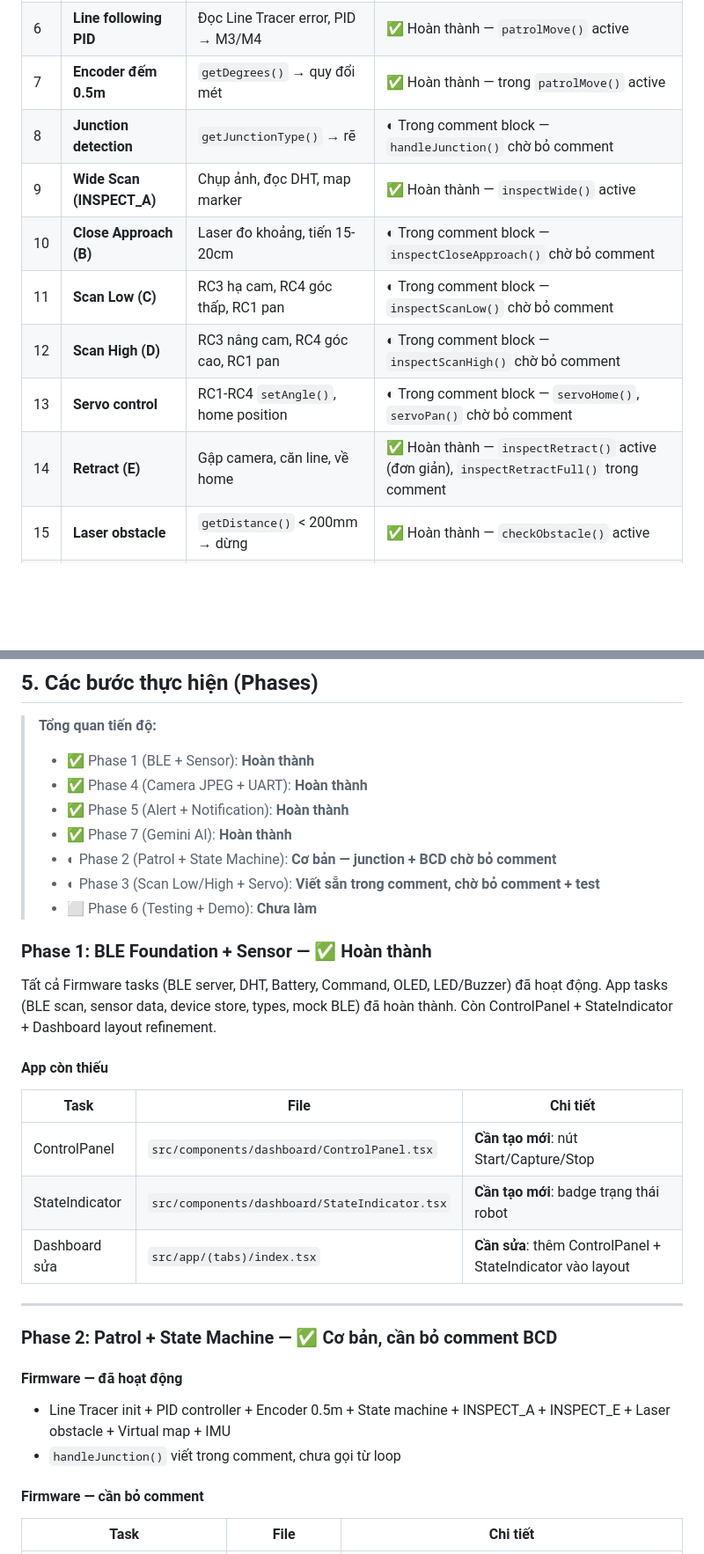
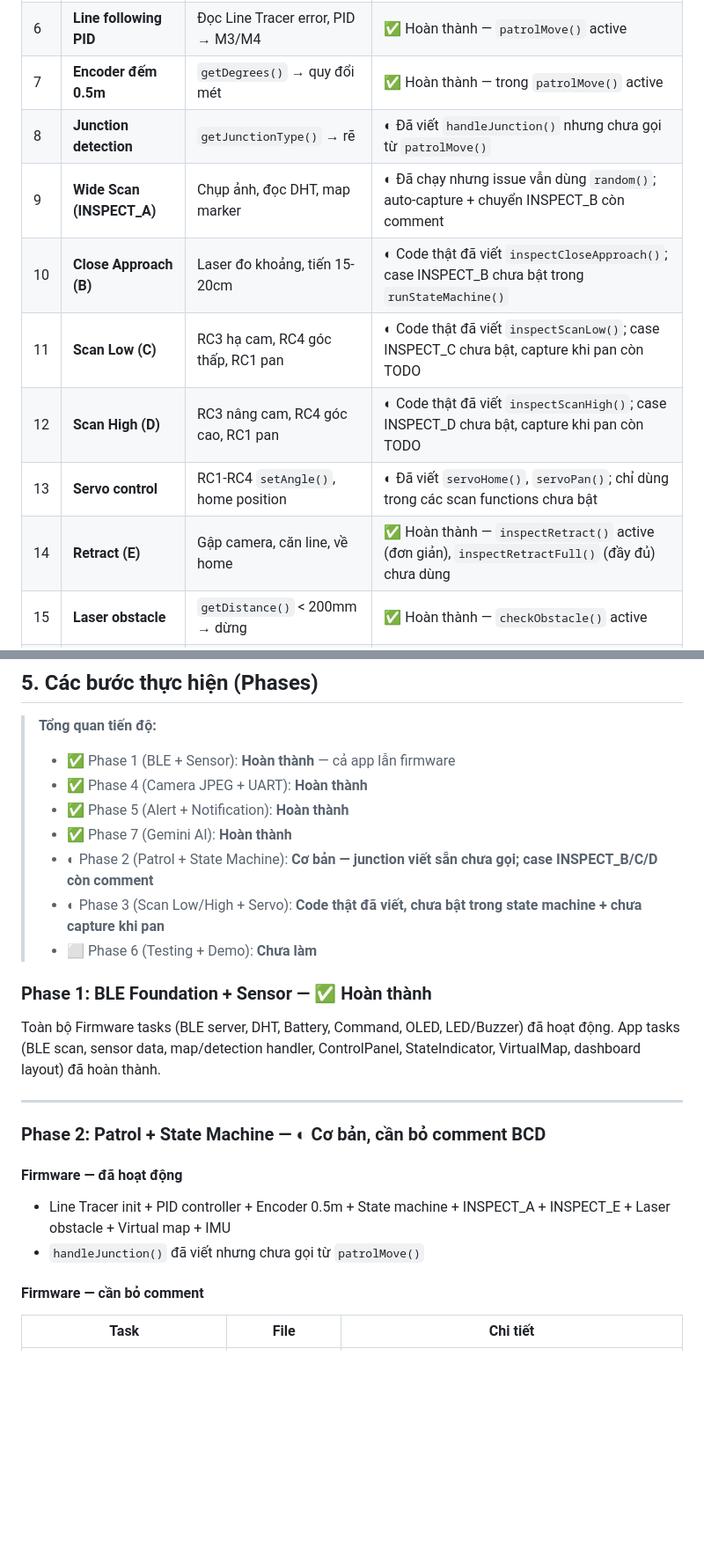
Before and after one commit to thaolinh247/heriguard_b4_full_project, a Markdown page: PLAN.md, 2 parts joined by grey strips. Shown at 88% size. GitHub-like rendering; blank space fills up the shorter version.

```diff
--- a/PLAN.md
+++ b/PLAN.md
@@ -187,13 +187,13 @@ Vòng lặp chính (~20-50ms mỗi cycle):
 | 5 | **State machine** | PATROL_MOVE → A → BCD → E | ✅ Hoàn thành — `runStateMachine()` active |
 | 6 | **Line following PID** | Đọc Line Tracer error, PID → M3/M4 | ✅ Hoàn thành — `patrolMove()` active |
 | 7 | **Encoder đếm 0.5m** | `getDegrees()` → quy đổi mét | ✅ Hoàn thành — trong `patrolMove()` active |
-| 8 | **Junction detection** | `getJunctionType()` → rẽ | ◐ Trong comment block — `handleJunction()` chờ bỏ comment |
-| 9 | **Wide Scan (INSPECT_A)** | Chụp ảnh, đọc DHT, map marker | ✅ Hoàn thành — `inspectWide()` active |
-| 10 | **Close Approach (B)** | Laser đo khoảng, tiến 15-20cm | ◐ Trong comment block — `inspectCloseApproach()` chờ bỏ comment |
-| 11 | **Scan Low (C)** | RC3 hạ cam, RC4 góc thấp, RC1 pan | ◐ Trong comment block — `inspectScanLow()` chờ bỏ comment |
-| 12 | **Scan High (D)** | RC3 nâng cam, RC4 góc cao, RC1 pan | ◐ Trong comment block — `inspectScanHigh()` chờ bỏ comment |
-| 13 | **Servo control** | RC1-RC4 `setAngle()`, home position | ◐ Trong comment block — `servoHome()`, `servoPan()` chờ bỏ comment |
-| 14 | **Retract (E)** | Gập camera, căn line, về home | ✅ Hoàn thành — `inspectRetract()` active (đơn giản), `inspectRetractFull()` trong comment |
+| 8 | **Junction detection** | `getJunctionType()` → rẽ | ◐ Đã viết `handleJunction()` nhưng chưa gọi từ `patrolMove()` |
+| 9 | **Wide Scan (INSPECT_A)** | Chụp ảnh, đọc DHT, map marker | ◐ Đã chạy nhưng issue vẫn dùng `random()`; auto-capture + chuyển INSPECT_B còn comment |
+| 10 | **Close Approach (B)** | Laser đo khoảng, tiến 15-20cm | ◐ Code thật đã viết `inspectCloseApproach()`; case INSPECT_B chưa bật trong `runStateMachine()` |
+| 11 | **Scan Low (C)** | RC3 hạ cam, RC4 góc thấp, RC1 pan | ◐ Code thật đã viết `inspectScanLow()`; case INSPECT_C chưa bật, capture khi pan còn TODO |
+| 12 | **Scan High (D)** | RC3 nâng cam, RC4 góc cao, RC1 pan | ◐ Code thật đã viết `inspectScanHigh()`; case INSPECT_D chưa bật, capture khi pan còn TODO |
+| 13 | **Servo control** | RC1-RC4 `setAngle()`, home position | ◐ Đã viết `servoHome()`, `servoPan()`; chỉ dùng trong các scan functions chưa bật |
+| 14 | **Retract (E)** | Gập camera, căn line, về home | ✅ Hoàn thành — `inspectRetract()` active (đơn giản), `inspectRetractFull()` (đầy đủ) chưa dùng |
 | 15 | **Laser obstacle** | `getDistance()` < 200mm → dừng | ✅ Hoàn thành — `checkObstacle()` active |
 | 16 | **IMU** | `getAccelY()` → giảm tốc khi nghiêng | ✅ Hoàn thành — trong loop active |
 | 17 | **Virtual map** | Ghi marker sau mỗi inspect, gửi BLE | ✅ Hoàn thành — `sendMapMarker()` active |
@@ -241,33 +241,25 @@ Vòng lặp chính (~20-50ms mỗi cycle):
 ## 5. Các bước thực hiện (Phases)
 
 > **Tổng quan tiến độ:**
-> - ✅ Phase 1 (BLE + Sensor): **Hoàn thành**
+> - ✅ Phase 1 (BLE + Sensor): **Hoàn thành** — cả app lẫn firmware
 > - ✅ Phase 4 (Camera JPEG + UART): **Hoàn thành**
 > - ✅ Phase 5 (Alert + Notification): **Hoàn thành**
 > - ✅ Phase 7 (Gemini AI): **Hoàn thành**
-> - ◐ Phase 2 (Patrol + State Machine): **Cơ bản — junction + BCD chờ bỏ comment**
-> - ◐ Phase 3 (Scan Low/High + Servo): **Viết sẵn trong comment, chờ bỏ comment + test**
+> - ◐ Phase 2 (Patrol + State Machine): **Cơ bản — junction viết sẵn chưa gọi; case INSPECT_B/C/D còn comment**
+> - ◐ Phase 3 (Scan Low/High + Servo): **Code thật đã viết, chưa bật trong state machine + chưa capture khi pan**
 > - ⬜ Phase 6 (Testing + Demo): **Chưa làm**
 
 ### Phase 1: BLE Foundation + Sensor — ✅ **Hoàn thành**
 
-Tất cả Firmware tasks (BLE server, DHT, Battery, Command, OLED, LED/Buzzer) đã hoạt động. App tasks (BLE scan, sensor data, device store, types, mock BLE) đã hoàn thành. Còn ControlPanel + StateIndicator + Dashboard layout refinement.
-
-#### App còn thiếu
-
-| Task | File | Chi tiết |
-|------|------|----------|
-| ControlPanel | `src/components/dashboard/ControlPanel.tsx` | **Cần tạo mới**: nút Start/Capture/Stop |
-| StateIndicator | `src/components/dashboard/StateIndicator.tsx` | **Cần tạo mới**: badge trạng thái robot |
-| Dashboard sửa | `src/app/(tabs)/index.tsx` | **Cần sửa**: thêm ControlPanel + StateIndicator vào layout |
+Toàn bộ Firmware tasks (BLE server, DHT, Battery, Command, OLED, LED/Buzzer) đã hoạt động. App tasks (BLE scan, sensor data, map/detection handler, ControlPanel, StateIndicator, VirtualMap, dashboard layout) đã hoàn thành.
 
 ---
 
-### Phase 2: Patrol + State Machine — ✅ **Cơ bản, cần bỏ comment BCD**
+### Phase 2: Patrol + State Machine — ◐ **Cơ bản, cần bỏ comment BCD**
 
 #### Firmware — đã hoạt động
 - Line Tracer init + PID controller + Encoder 0.5m + State machine + INSPECT_A + INSPECT_E + Laser obstacle + Virtual map + IMU
-- `handleJunction()` viết trong comment, chưa gọi từ loop
+- `handleJunction()` đã viết nhưng chưa gọi từ `patrolMove()`
 
 #### Firmware — cần bỏ comment
 | Task | File | Chi tiết |
```
Also changed, not shown: other parts of PLAN.md (+24 -34 lines).
